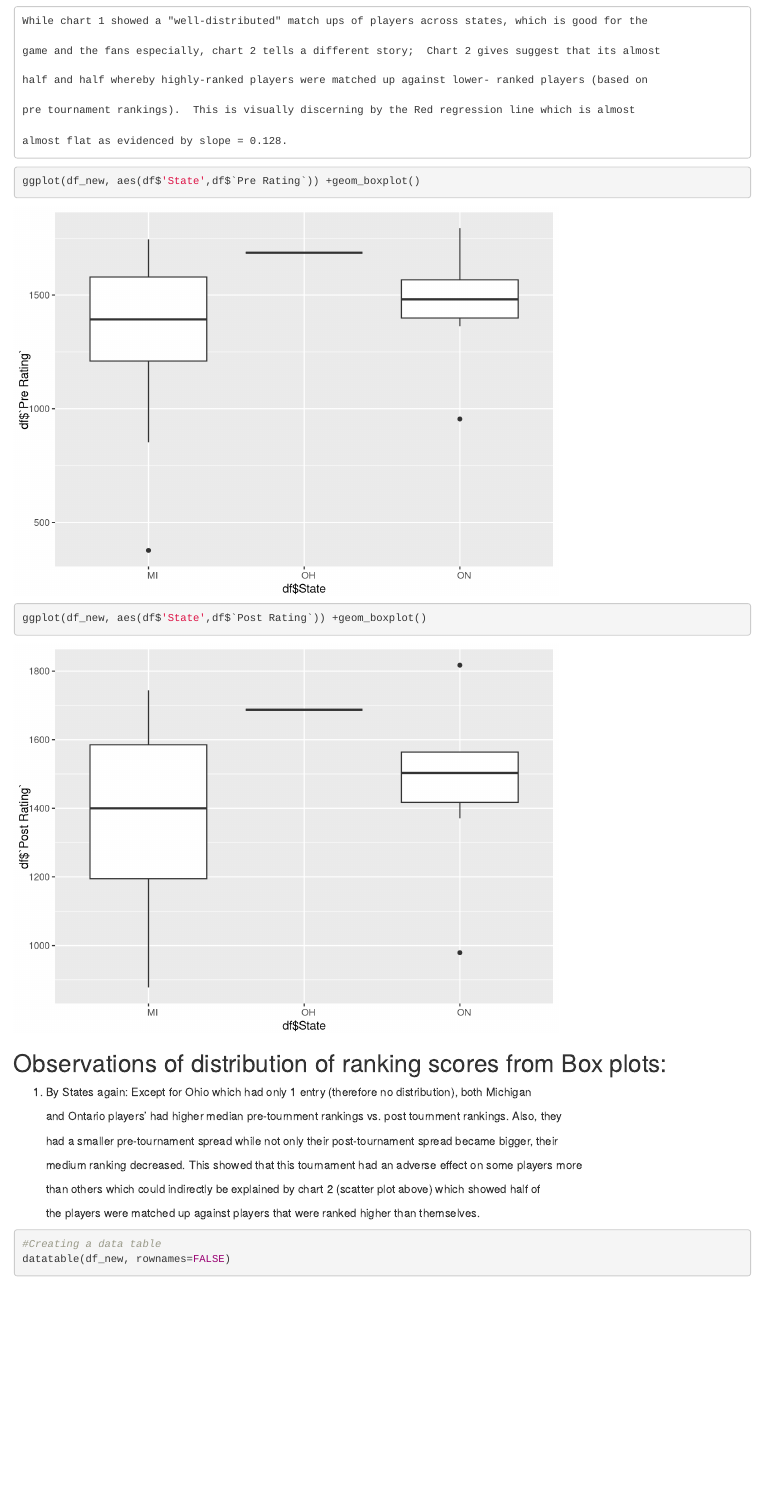
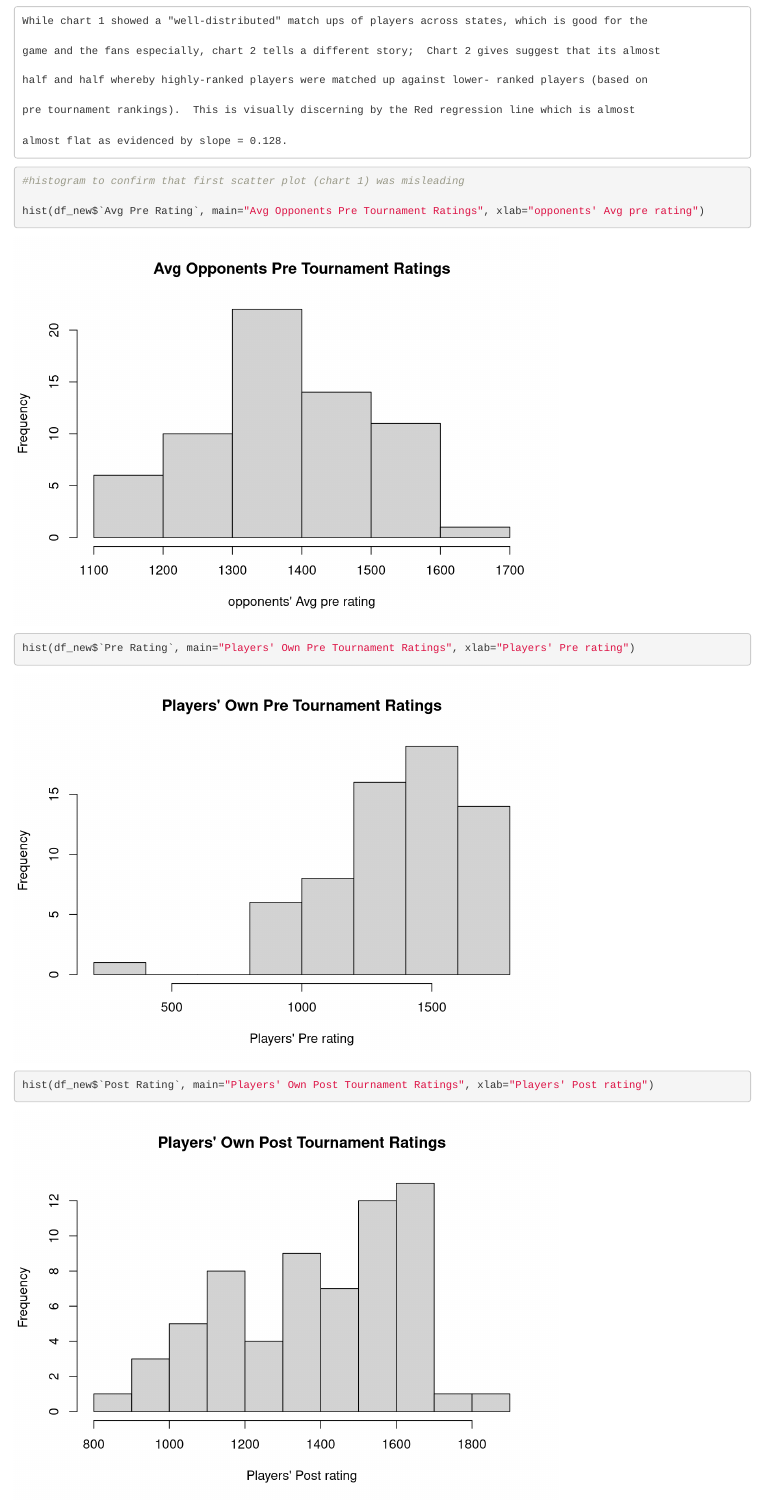
Before and after one commit to ssufian/Data_607, an R Markdown document (Data 607 - Project1.Rmd): the page in a window 1100 px wide, from 11680 px down. Rendered offline with R 4.5, knitr and Pandoc, with nearby package versions.

Commit message:
Add files via upload

````diff
--- a/Data 607 - Project1.Rmd
+++ b/Data 607 - Project1.Rmd
@@ -298,4 +298,11 @@
     pre tournament rankings).  This is visually discerning by the Red regression line which is almost
 
     almost flat as evidenced by slope = 0.128.
+```{r}
+#histogram to confirm that first scatter plot (chart 1) was misleading
 
+hist(df_new$`Avg Pre Rating`, main="Avg Opponents Pre Tournament Ratings", xlab="opponents' Avg pre rating")
+
+hist(df_new$`Pre Rating`, main="Players' Own Pre Tournament Ratings", xlab="Players' Pre rating")
+
+hist(df_new$`Post Rating`, main="Players' Own Post Tournament Ratings", xlab="Players' Post rating")
````
Also changed, not shown: Data 607 - Project1.Rmd (11 more changed lines).
